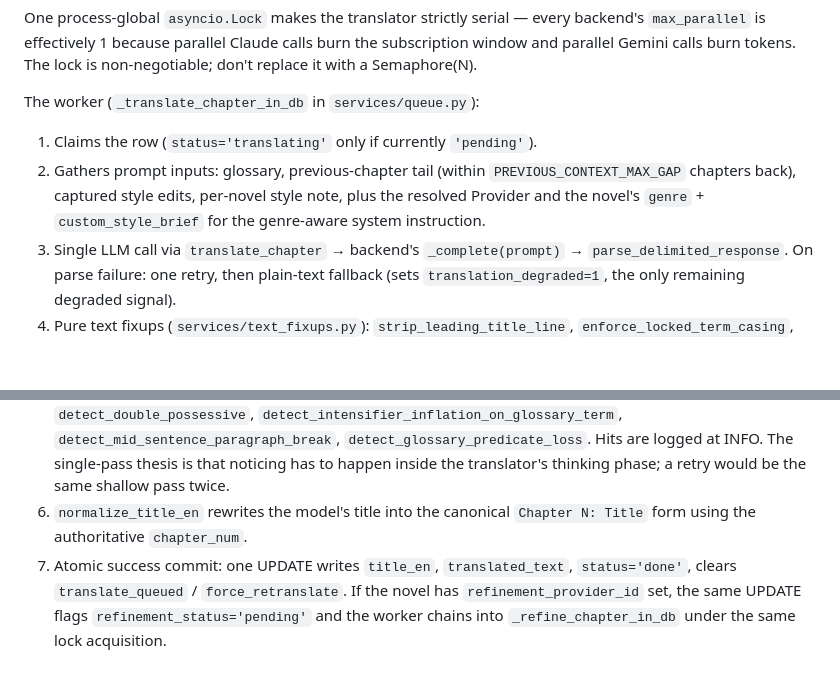
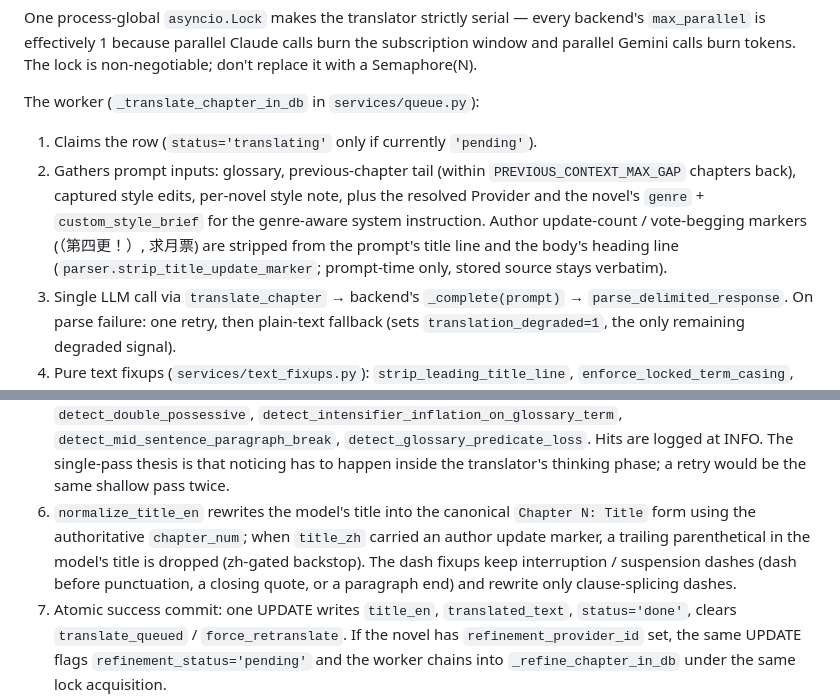
Before and after one commit to imperfectionnovels/LN-Translator, a Markdown page: CLAUDE.md, 2 parts joined by grey strips. GitHub-like rendering; blank space fills up the shorter version.

Commit message:
docs: close out workflow review + ch392 defect session in todo.md and CLAUDE.md
Phase D shipped (user ship-now decision): compiled v2 + phase14 live, EXE rebuilt + smoked, release assets re-uploaded, dev wiring restored. CLAUDE.md pipeline steps now describe the title update-marker strip and the protected interruption/suspension dash policy. Fable clarified as user-selectable (benchmarking-only restriction).

Co-Authored-By: Claude Fable 5 <noreply@anthropic.com>

```diff
--- a/CLAUDE.md
+++ b/CLAUDE.md
@@ -150,11 +150,11 @@ One process-global `asyncio.Lock` makes the translator strictly serial — every
 The worker (`_translate_chapter_in_db` in `services/queue.py`):
 
 1. Claims the row (`status='translating'` only if currently `'pending'`).
-2. Gathers prompt inputs: glossary, previous-chapter tail (within `PREVIOUS_CONTEXT_MAX_GAP` chapters back), captured style edits, per-novel style note, plus the resolved Provider and the novel's `genre` + `custom_style_brief` for the genre-aware system instruction.
+2. Gathers prompt inputs: glossary, previous-chapter tail (within `PREVIOUS_CONTEXT_MAX_GAP` chapters back), captured style edits, per-novel style note, plus the resolved Provider and the novel's `genre` + `custom_style_brief` for the genre-aware system instruction. Author update-count / vote-begging markers (（第四更！）, 求月票) are stripped from the prompt's title line and the body's heading line (`parser.strip_title_update_marker`; prompt-time only, stored source stays verbatim).
 3. Single LLM call via `translate_chapter` → backend's `_complete(prompt)` → `parse_delimited_response`. On parse failure: one retry, then plain-text fallback (sets `translation_degraded=1`, the only remaining degraded signal).
 4. Pure text fixups (`services/text_fixups.py`): `strip_leading_title_line`, `enforce_locked_term_casing`, `enforce_lowercase_locked_terms`, `enforce_stem_branch_casing`, `strip_chapter_end_marker`, `enforce_em_dash`, `enforce_spaced_hyphen_dash`, `enforce_brackets`, `enforce_balanced_emphasis`, `enforce_sentence_initial_capitalization`, `enforce_mid_sentence_comma_break`.
 5. **Observations only** (`services/text_observers.py`; no retry, no degraded mark): `body_correctness_observations` runs `missing_translator_terms`, `detect_mt_texture`, `detect_double_possessive`, `detect_intensifier_inflation_on_glossary_term`, `detect_mid_sentence_paragraph_break`, `detect_glossary_predicate_loss`. Hits are logged at INFO. The single-pass thesis is that noticing has to happen inside the translator's thinking phase; a retry would be the same shallow pass twice.
-6. `normalize_title_en` rewrites the model's title into the canonical `Chapter N: Title` form using the authoritative `chapter_num`.
+6. `normalize_title_en` rewrites the model's title into the canonical `Chapter N: Title` form using the authoritative `chapter_num`; when `title_zh` carried an author update marker, a trailing parenthetical in the model's title is dropped (zh-gated backstop). The dash fixups keep interruption / suspension dashes (dash before punctuation, a closing quote, or a paragraph end) and rewrite only clause-splicing dashes.
 7. Atomic success commit: one UPDATE writes `title_en`, `translated_text`, `status='done'`, clears `translate_queued` / `force_retranslate`. If the novel has `refinement_provider_id` set, the same UPDATE flags `refinement_status='pending'` and the worker chains into `_refine_chapter_in_db` under the same lock acquisition.
 8. Glossary merge runs after the success commit — failures stamp `glossary_merge_error` so the reader can surface a banner without losing the translation.
 
```
